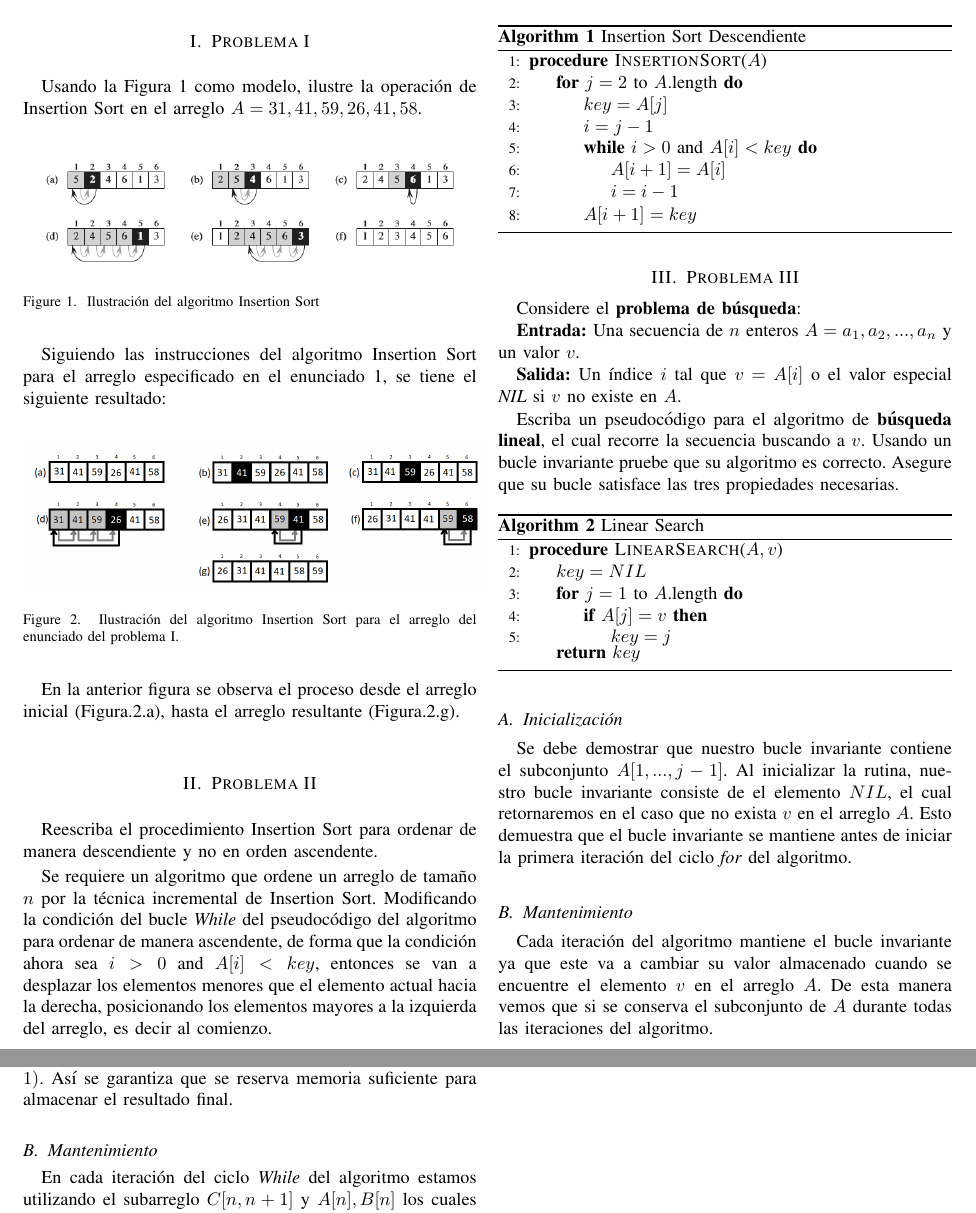
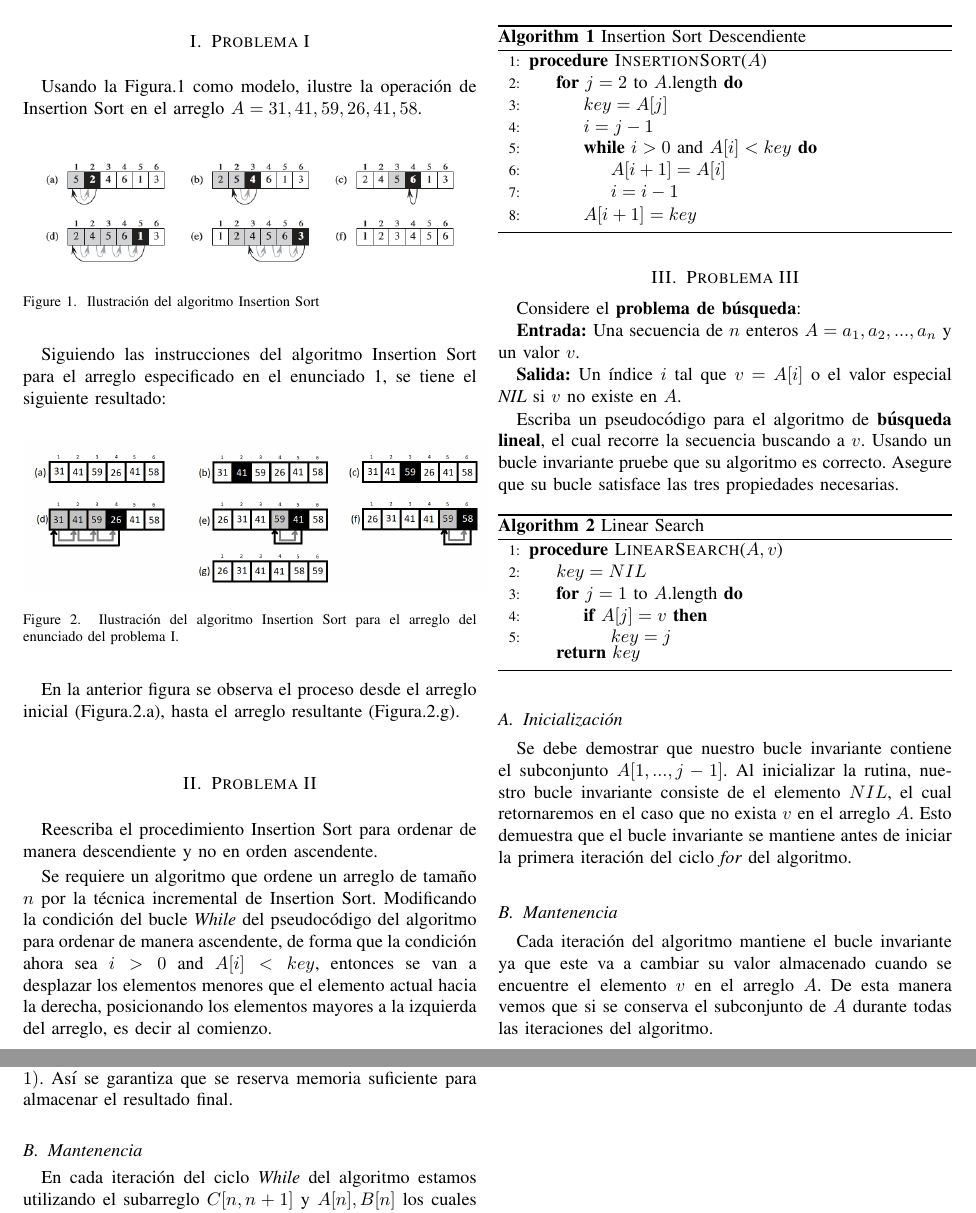
Before and after one commit to samosapiens/algoritmos, a LaTeX paper (laboratorios/Lab2/Parte1/Overleaf/main.tex, which reads laboratorios/Lab2/Parte1/Overleaf/src/problema1.tex, laboratorios/Lab2/Parte1/Overleaf/src/problema3.tex, laboratorios/Lab2/Parte1/Overleaf/src/problema4.tex): two parts of pages 1 and 2 of 2, joined at a grey line, cut so that both start at the same text. Compiled offline with pdfLaTeX.

Commit message:
Overleaf terminado.

```diff
--- a/laboratorios/Lab2/Parte1/Overleaf/src/problema1.tex
+++ b/laboratorios/Lab2/Parte1/Overleaf/src/problema1.tex
@@ -1,5 +1,5 @@
 \section{Problema I}
-Usando la Figura \ref{fig1} como modelo, ilustre la operación de Insertion Sort en el arreglo $A = {31, 41, 59, 26, 41, 58}$.
+Usando la Figura.1 como modelo, ilustre la operación de Insertion Sort en el arreglo $A = {31, 41, 59, 26, 41, 58}$.
 
     \begin{figure}[H]
     \centering
@@ -17,4 +17,4 @@ Siguiendo las instrucciones del algoritmo Insertion Sort para el arreglo especif
     \label{fig2}
     \end{figure}
 
-En la anterior figura se observa el proceso desde el arreglo inicial (Figura.\ref{fig2}.a), hasta el arreglo resultante (Figura.\ref{fig2}.g).
+En la anterior figura se observa el proceso desde el arreglo inicial (Figura.2.a), hasta el arreglo resultante (Figura.2.g).
--- a/laboratorios/Lab2/Parte1/Overleaf/src/problema3.tex
+++ b/laboratorios/Lab2/Parte1/Overleaf/src/problema3.tex
@@ -25,7 +25,7 @@ Escriba un pseudocódigo para el algoritmo de \textbf{búsqueda lineal}, el cual
 \subsection{Inicialización}
 Se debe demostrar que nuestro bucle invariante contiene el subconjunto $A[1, ..., j-1]$. Al inicializar la rutina, nuestro bucle invariante consiste de el elemento $NIL$, el cual retornaremos en el caso que no exista $v$ en el arreglo $A$. Esto demuestra que el bucle invariante se mantiene antes de iniciar la primera iteración del ciclo \textit{for} del algoritmo.
 
-\subsection{Mantenimiento}
+\subsection{Mantenencia}
 Cada iteración del algoritmo mantiene el bucle invariante ya que este va a cambiar su valor almacenado cuando se encuentre el elemento $v$
  en el arreglo $A$. De esta manera vemos que si se conserva el subconjunto de $A$ durante todas las iteraciones del algoritmo.
 
--- a/laboratorios/Lab2/Parte1/Overleaf/src/problema4.tex
+++ b/laboratorios/Lab2/Parte1/Overleaf/src/problema4.tex
@@ -19,7 +19,7 @@ Considere el problema de sumar dos números enteros binarios de $n$ bits, almace
 \subsection{Inicialización}
 El anterior pseudocódigo asume que se tienen dos arreglos de bits $A$ y $B$ de tamaño $n$. Se inicializa con ceros un arreglo para almacenar el resultado de la suma $C$ de tamaño $(n+1)$. Así se garantiza que se reserva memoria suficiente para almacenar el resultado final.
 
-\subsection{Mantenimiento}
+\subsection{Mantenencia}
 En cada iteración del ciclo \textit{While} del algoritmo estamos utilizando el subarreglo $C[n, n+1]$ y $A[n], B[n]$ los cuales existen para cada valor de $n$ puesto que este valor no puede tomar valores menores a $1$, posición inicial de todos los arreglos.
 
 \subsection{Terminación}
```
Also changed, not shown: laboratorios/Lab2/Parte1/Overleaf/main.pdf.
